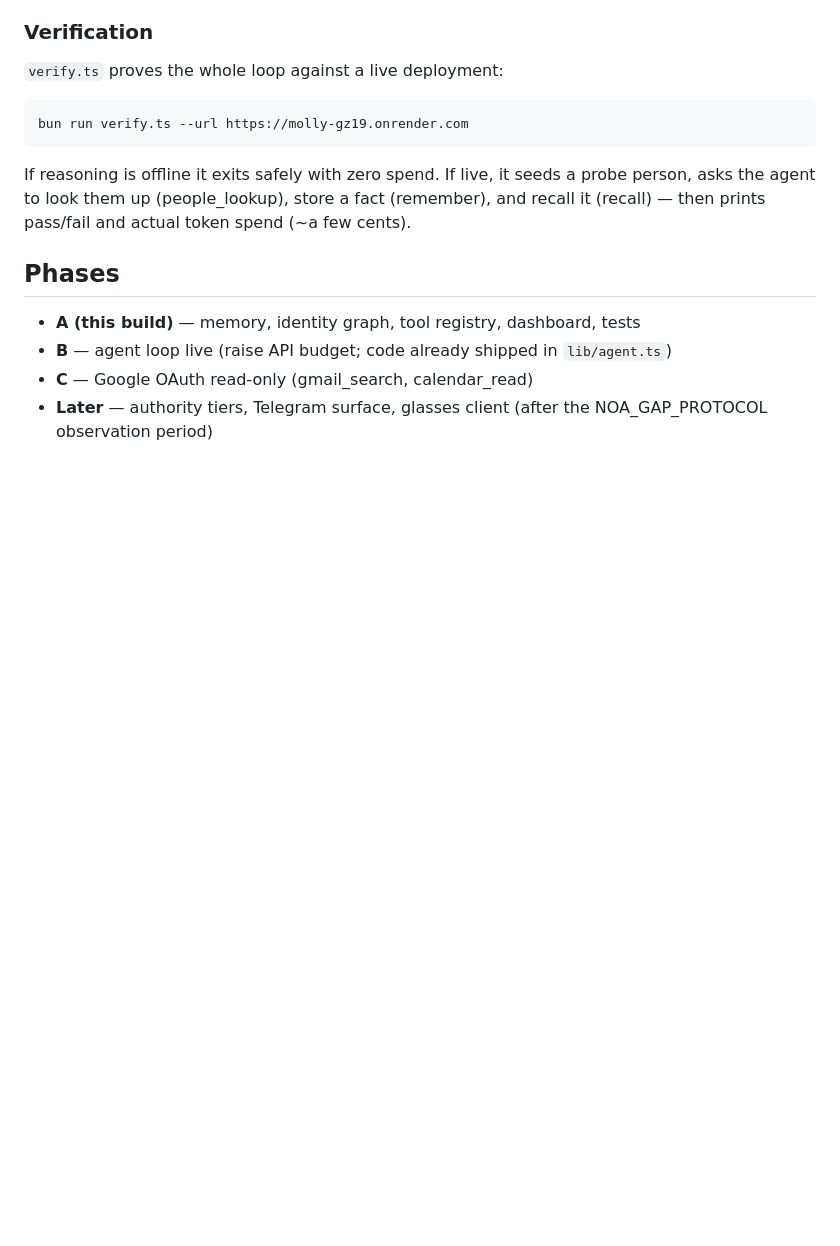
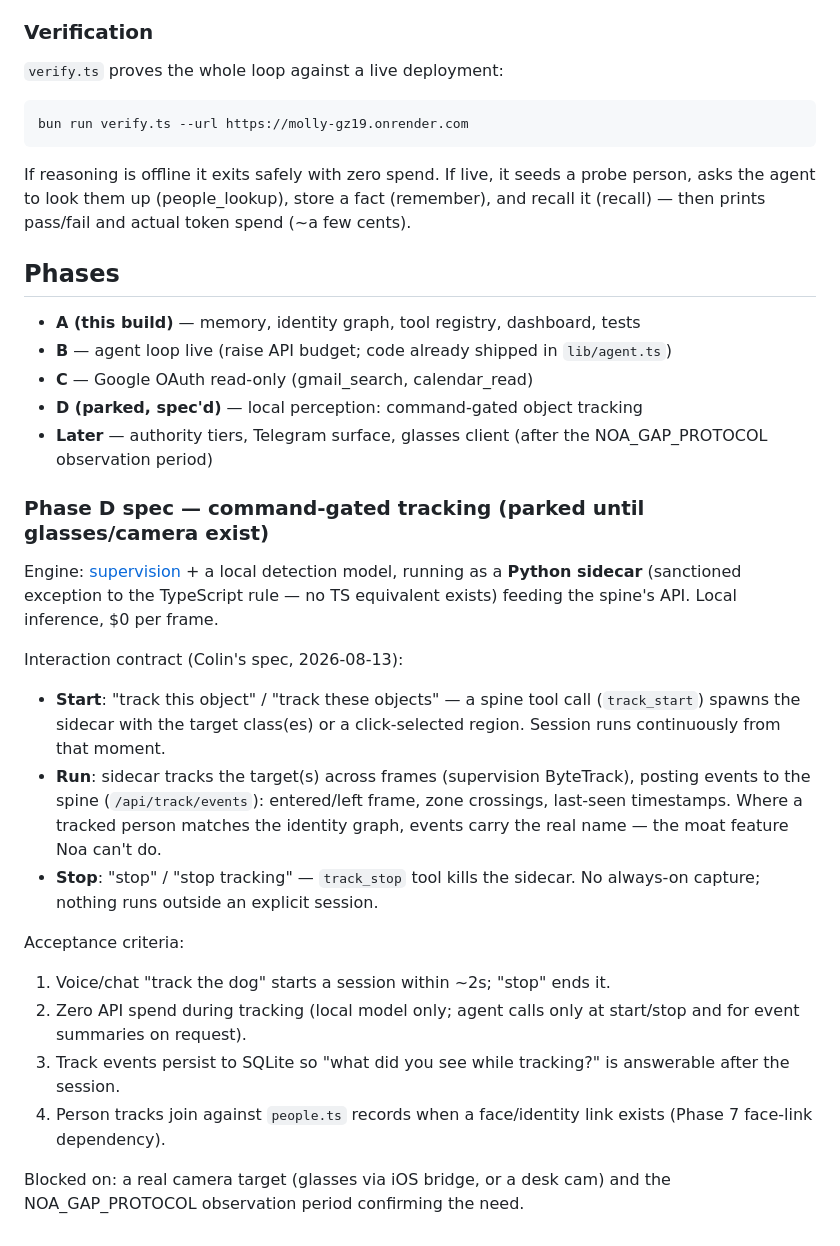
Before and after one commit to ceyre-boop/molly, a Markdown page: apps/spine/SPINE.md, the part around the change. Rendered like a GitHub page; blank space fills up the shorter version.

Commit message:
spine: Phase D spec — command-gated object tracking (supervision sidecar, parked)

```diff
--- a/apps/spine/SPINE.md
+++ b/apps/spine/SPINE.md
@@ -89,5 +89,36 @@ spend (~a few cents).
 - **A (this build)** — memory, identity graph, tool registry, dashboard, tests
 - **B** — agent loop live (raise API budget; code already shipped in `lib/agent.ts`)
 - **C** — Google OAuth read-only (gmail_search, calendar_read)
+- **D (parked, spec'd)** — local perception: command-gated object tracking
 - **Later** — authority tiers, Telegram surface, glasses client (after the
   NOA_GAP_PROTOCOL observation period)
+
+### Phase D spec — command-gated tracking (parked until glasses/camera exist)
+
+Engine: [supervision](https://github.com/roboflow/supervision) + a local
+detection model, running as a **Python sidecar** (sanctioned exception to the
+TypeScript rule — no TS equivalent exists) feeding the spine's API. Local
+inference, $0 per frame.
+
+Interaction contract (Colin's spec, 2026-08-13):
+- **Start**: "track this object" / "track these objects" — a spine tool call
+  (`track_start`) spawns the sidecar with the target class(es) or a
+  click-selected region. Session runs continuously from that moment.
+- **Run**: sidecar tracks the target(s) across frames (supervision ByteTrack),
+  posting events to the spine (`/api/track/events`): entered/left frame,
+  zone crossings, last-seen timestamps. Where a tracked person matches the
+  identity graph, events carry the real name — the moat feature Noa can't do.
+- **Stop**: "stop" / "stop tracking" — `track_stop` tool kills the sidecar.
+  No always-on capture; nothing runs outside an explicit session.
+
+Acceptance criteria:
+1. Voice/chat "track the dog" starts a session within ~2s; "stop" ends it.
+2. Zero API spend during tracking (local model only; agent calls only at
+   start/stop and for event summaries on request).
+3. Track events persist to SQLite so "what did you see while tracking?" is
+   answerable after the session.
+4. Person tracks join against `people.ts` records when a face/identity link
+   exists (Phase 7 face-link dependency).
+
+Blocked on: a real camera target (glasses via iOS bridge, or a desk cam) and
+the NOA_GAP_PROTOCOL observation period confirming the need.
```
